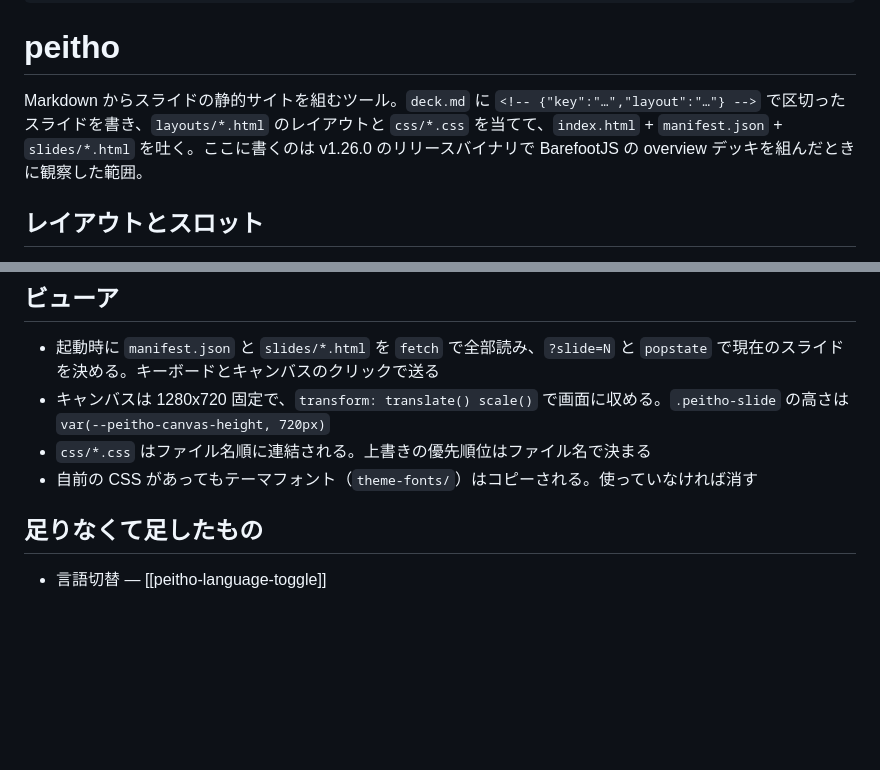
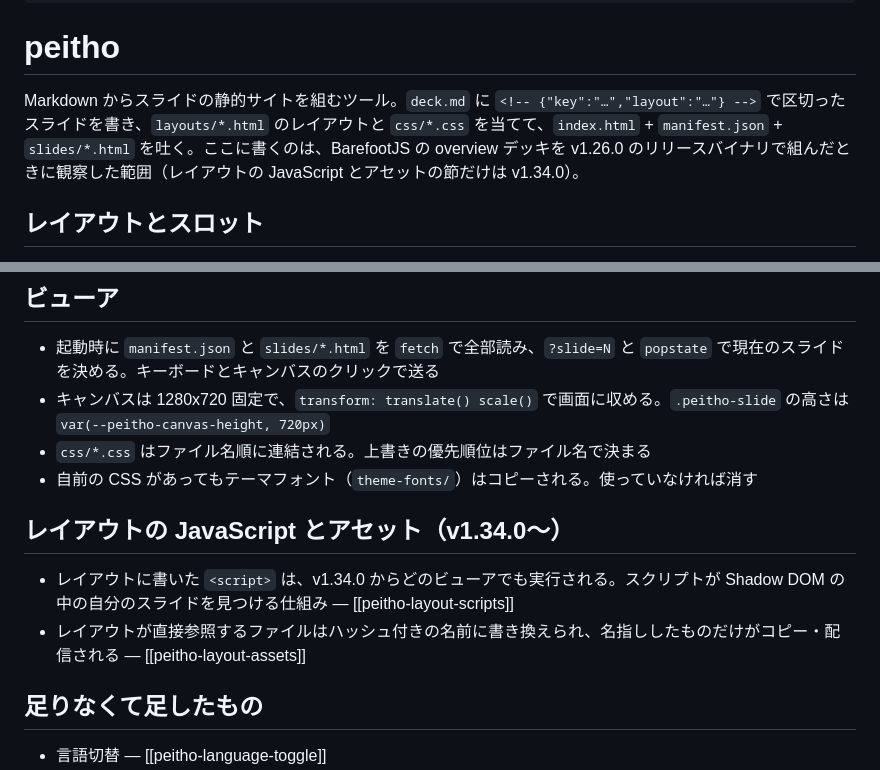
Before and after one commit to kfly8/notes, a Markdown page: notes/peitho.md, 2 parts joined by grey strips. GitHub-like rendering; blank space fills up the shorter version.

Commit message:
peitho v1.34.0 のレイアウトの script とアセットのノートを追加する
Co-Authored-By: Claude Opus 5.5 (1M context) <noreply@anthropic.com>

```diff
--- a/notes/peitho.md
+++ b/notes/peitho.md
@@ -7,7 +7,7 @@ tags: [peitho, slides]
 ---
 # peitho
 
-Markdown からスライドの静的サイトを組むツール。`deck.md` に `<!-- {"key":"…","layout":"…"} -->` で区切ったスライドを書き、`layouts/*.html` のレイアウトと `css/*.css` を当てて、`index.html` + `manifest.json` + `slides/*.html` を吐く。ここに書くのは v1.26.0 のリリースバイナリで BarefootJS の overview デッキを組んだときに観察した範囲。
+Markdown からスライドの静的サイトを組むツール。`deck.md` に `<!-- {"key":"…","layout":"…"} -->` で区切ったスライドを書き、`layouts/*.html` のレイアウトと `css/*.css` を当てて、`index.html` + `manifest.json` + `slides/*.html` を吐く。ここに書くのは、BarefootJS の overview デッキを v1.26.0 のリリースバイナリで組んだときに観察した範囲（レイアウトの JavaScript とアセットの節だけは v1.34.0）。
 
 ## レイアウトとスロット
 
@@ -29,6 +29,11 @@ Error: line 148: showcase.css: unknown slot class '.slot-body-wrap' in override
 - キャンバスは 1280x720 固定で、`transform: translate() scale()` で画面に収める。`.peitho-slide` の高さは `var(--peitho-canvas-height, 720px)`
 - `css/*.css` はファイル名順に連結される。上書きの優先順位はファイル名で決まる
 - 自前の CSS があってもテーマフォント（`theme-fonts/`）はコピーされる。使っていなければ消す
+
+## レイアウトの JavaScript とアセット（v1.34.0〜）
+
+- レイアウトに書いた `<script>` は、v1.34.0 からどのビューアでも実行される。スクリプトが Shadow DOM の中の自分のスライドを見つける仕組み — [[peitho-layout-scripts]]
+- レイアウトが直接参照するファイルはハッシュ付きの名前に書き換えられ、名指ししたものだけがコピー・配信される — [[peitho-layout-assets]]
 
 ## 足りなくて足したもの
 
```
Also changed, not shown: other parts of notes/peitho.md (+1 -1 lines), notes/peitho-layout-assets.md (added, +77 -0 lines), notes/peitho-layout-scripts.md (added, +88 -0 lines).
